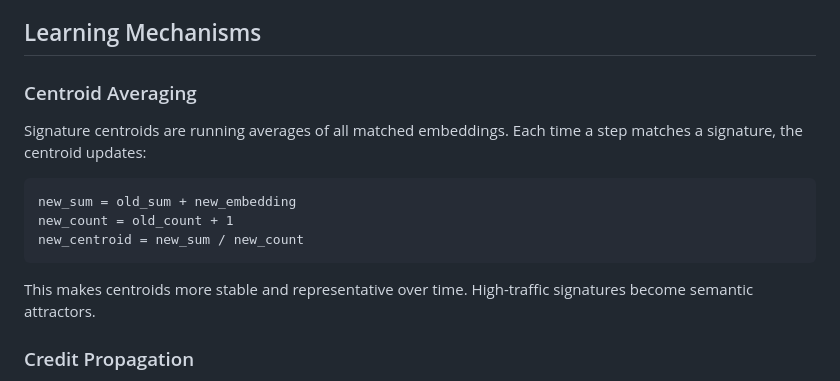
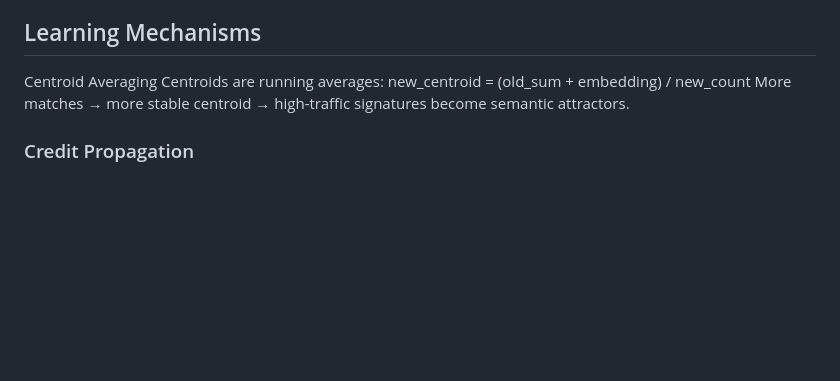
Before and after one commit to bryceroche/mycelium, a Markdown page: CLAUDE.md, the part around one of its changes. GitHub-like rendering; blank space fills up the shorter version.

````diff
--- a/CLAUDE.md
+++ b/CLAUDE.md
@@ -48,18 +48,9 @@ The DB enforces this at write time. Don't try to work around it.
 The goal is NOT 100% accuracy on every run. The goal is collecting data that makes the system smarter over time. A failed DSL today becomes training data for a better DSL tomorrow.
 
 ## Learning Mechanisms
-
-### Centroid Averaging
-
-Signature centroids are running averages of all matched embeddings. Each time a step matches a signature, the centroid updates:
-
-```
-new_sum = old_sum + new_embedding
-new_count = old_count + 1
-new_centroid = new_sum / new_count
-```
-
-This makes centroids more stable and representative over time. High-traffic signatures become semantic attractors.
+Centroid Averaging
+Centroids are running averages: new_centroid = (old_sum + embedding) / new_count
+More matches → more stable centroid → high-traffic signatures become semantic attractors.
 
 ### Credit Propagation
 
````
Also changed, not shown: other parts of CLAUDE.md (+9 -56 lines).
